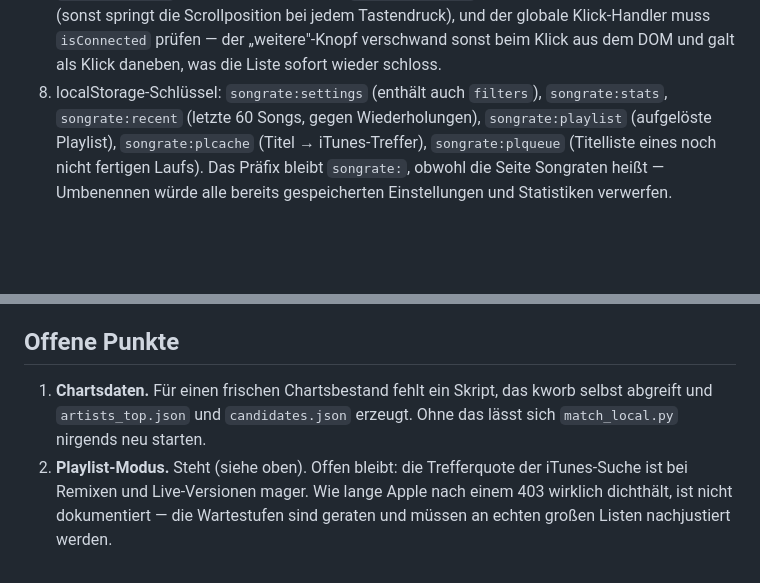
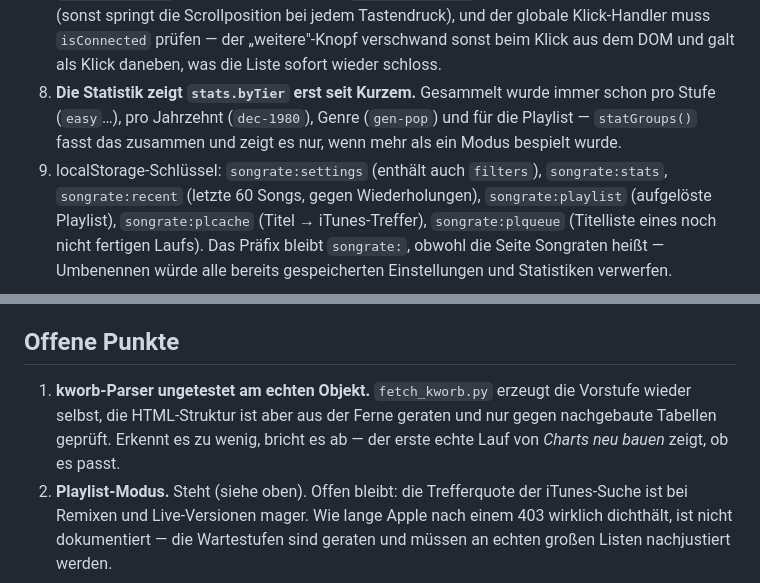
Before and after one commit to Buschiiiii/Songraten, a Markdown page: CLAUDE.md, 2 parts joined by grey strips. Drawn GitHub-style; blank space fills up the shorter version.

Commit message:
Doku: Statistik und offener Punkt zum kworb-Parser
Co-Authored-By: Claude Opus 5 <noreply@anthropic.com>
Claude-Session: https://claude.ai/code/session_01DeSWnqrpoPNA6qFGgcA9rX

```diff
--- a/CLAUDE.md
+++ b/CLAUDE.md
@@ -315,7 +315,11 @@ kworb geprüft, plus die `NEVER_SPLIT`-Liste in `match_local.py`.
    globale Klick-Handler muss `isConnected` prüfen — der „weitere"-Knopf
    verschwand sonst beim Klick aus dem DOM und galt als Klick daneben, was
    die Liste sofort wieder schloss.
-8. localStorage-Schlüssel: `songrate:settings` (enthält auch `filters`),
+8. **Die Statistik zeigt `stats.byTier` erst seit Kurzem.** Gesammelt wurde
+   immer schon pro Stufe (`easy`…), pro Jahrzehnt (`dec-1980`), Genre
+   (`gen-pop`) und für die Playlist — `statGroups()` fasst das zusammen und
+   zeigt es nur, wenn mehr als ein Modus bespielt wurde.
+9. localStorage-Schlüssel: `songrate:settings` (enthält auch `filters`),
    `songrate:stats`,
    `songrate:recent` (letzte 60 Songs, gegen Wiederholungen),
    `songrate:playlist` (aufgelöste Playlist), `songrate:plcache`
@@ -366,9 +370,10 @@ zeigt es.
 
 ## Offene Punkte
 
-1. **Chartsdaten.** Für einen frischen Chartsbestand fehlt ein Skript, das
-   kworb selbst abgreift und `artists_top.json` und `candidates.json` erzeugt.
-   Ohne das lässt sich `match_local.py` nirgends neu starten.
+1. **kworb-Parser ungetestet am echten Objekt.** `fetch_kworb.py` erzeugt die
+   Vorstufe wieder selbst, die HTML-Struktur ist aber aus der Ferne geraten und
+   nur gegen nachgebaute Tabellen geprüft. Erkennt es zu wenig, bricht es ab —
+   der erste echte Lauf von *Charts neu bauen* zeigt, ob es passt.
 2. **Playlist-Modus.** Steht (siehe oben). Offen bleibt: die Trefferquote der
    iTunes-Suche ist bei Remixen und Live-Versionen mager. Wie lange Apple nach
    einem 403 wirklich dichthält, ist nicht dokumentiert — die Wartestufen sind
```
